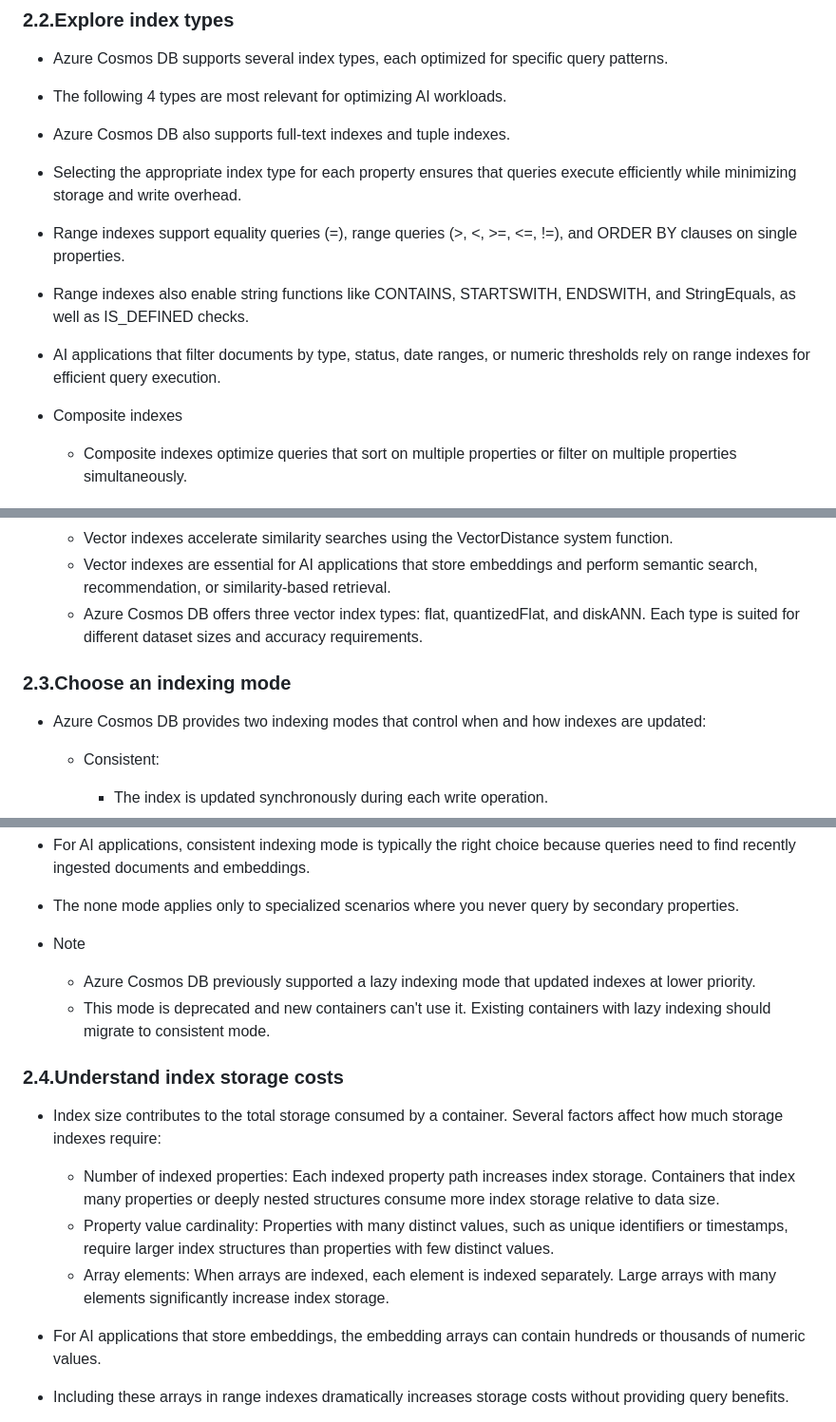
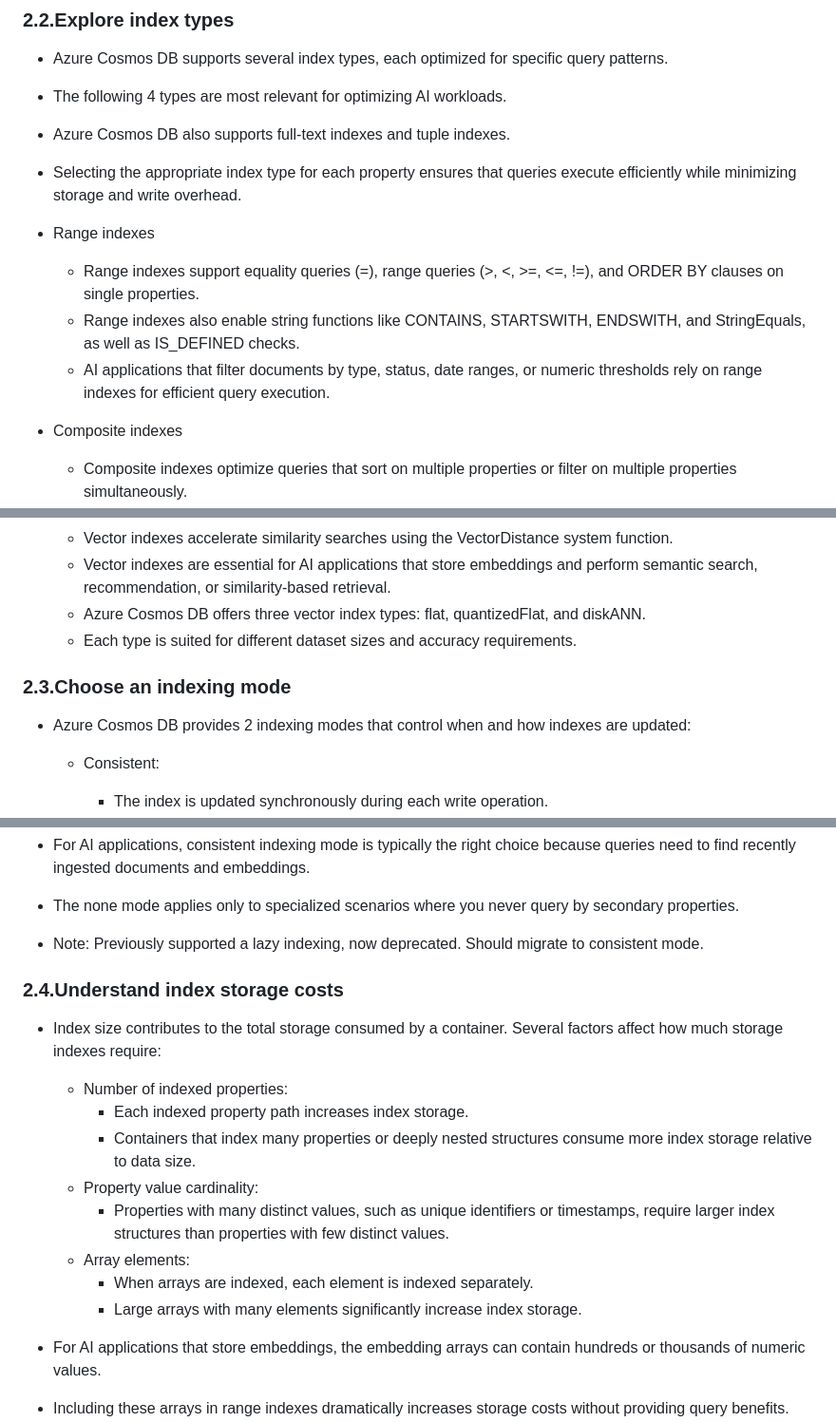
Before and after one commit to mkader/Developer-Tools, a Markdown page: Azure Cosmos DB/3.Optimize query performance for Azure Cosmos DB for NoSQL.md, 3 parts joined by grey strips. Shown at 95% size. Drawn GitHub-style.

```diff
--- a/Azure Cosmos DB/3.Optimize query performance for Azure Cosmos DB for NoSQL.md
+++ b/Azure Cosmos DB/3.Optimize query performance for Azure Cosmos DB for NoSQL.md
@@ -38,9 +36,10 @@
   * Azure Cosmos DB also supports full-text indexes and tuple indexes.
   * Selecting the appropriate index type for each property ensures that queries execute efficiently while minimizing storage and write overhead.
 
-  * Range indexes support equality queries (=), range queries (>, <, >=, <=, !=), and ORDER BY clauses on single properties.
-  * Range indexes also enable string functions like CONTAINS, STARTSWITH, ENDSWITH, and StringEquals, as well as IS_DEFINED checks.
-  * AI applications that filter documents by type, status, date ranges, or numeric thresholds rely on range indexes for efficient query execution.
+  * Range indexes
+     * Range indexes support equality queries (=), range queries (>, <, >=, <=, !=), and ORDER BY clauses on single properties.
+     * Range indexes also enable string functions like CONTAINS, STARTSWITH, ENDSWITH, and StringEquals, as well as IS_DEFINED checks.
+     * AI applications that filter documents by type, status, date ranges, or numeric thresholds rely on range indexes for efficient query execution.
 
   * Composite indexes
      * Composite indexes optimize queries that sort on multiple properties or filter on multiple properties simultaneously.
@@ -54,10 +53,11 @@
   * Vector indexes
      * Vector indexes accelerate similarity searches using the VectorDistance system function.
      * Vector indexes are essential for AI applications that store embeddings and perform semantic search, recommendation, or similarity-based retrieval.
-     * Azure Cosmos DB offers three vector index types: flat, quantizedFlat, and diskANN. Each type is suited for different dataset sizes and accuracy requirements.
+     * Azure Cosmos DB offers three vector index types: flat, quantizedFlat, and diskANN.
+     * Each type is suited for different dataset sizes and accuracy requirements.
 
 ### 2.3.Choose an indexing mode
-  * Azure Cosmos DB provides two indexing modes that control when and how indexes are updated:
+  * Azure Cosmos DB provides 2 indexing modes that control when and how indexes are updated:
      * Consistent:
         * The index is updated synchronously during each write operation.
         * Queries always reflect the latest committed writes because the index is up to date when the write completes.
@@ -70,15 +70,18 @@
 
    * For AI applications, consistent indexing mode is typically the right choice because queries need to find recently ingested documents and embeddings.
    * The none mode applies only to specialized scenarios where you never query by secondary properties.
-   * Note
-      * Azure Cosmos DB previously supported a lazy indexing mode that updated indexes at lower priority.
-      * This mode is deprecated and new containers can't use it. Existing containers with lazy indexing should migrate to consistent mode.
+   * Note: Previously supported a lazy indexing, now deprecated. Should migrate to consistent mode.
 
 ### 2.4.Understand index storage costs
    * Index size contributes to the total storage consumed by a container. Several factors affect how much storage indexes require:
-       * Number of indexed properties: Each indexed property path increases index storage. Containers that index many properties or deeply nested structures consume more index storage relative to data size.
-       * Property value cardinality: Properties with many distinct values, such as unique identifiers or timestamps, require larger index structures than properties with few distinct values.
-       *  Array elements: When arrays are indexed, each element is indexed separately. Large arrays with many elements significantly increase index storage.
+       * Number of indexed properties:
+          * Each indexed property path increases index storage.
+          * Containers that index many properties or deeply nested structures consume more index storage relative to data size.
+       * Property value cardinality:
+          * Properties with many distinct values, such as unique identifiers or timestamps, require larger index structures than properties with few distinct values.
+       *  Array elements:
+          *  When arrays are indexed, each element is indexed separately.
+          *  Large arrays with many elements significantly increase index storage.
 
    * For AI applications that store embeddings, the embedding arrays can contain hundreds or thousands of numeric values.
    * Including these arrays in range indexes dramatically increases storage costs without providing query benefits.
```
Also changed, not shown: other parts of Azure Cosmos DB/3.Optimize query performance for Azure Cosmos DB for NoSQL.md (+0 -2 lines).
